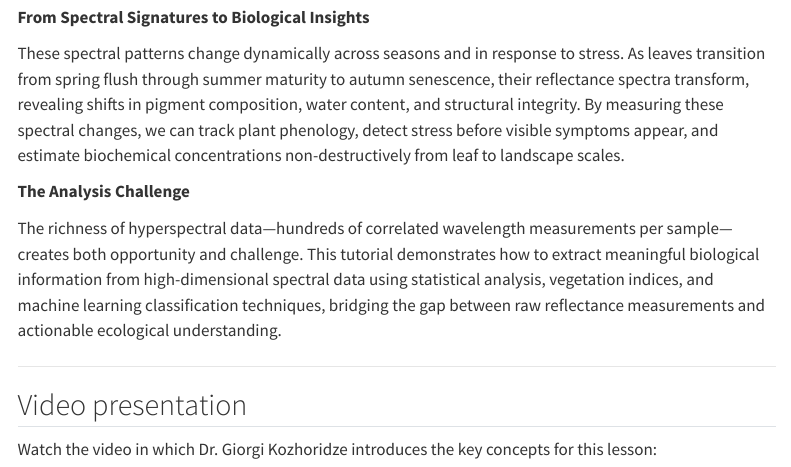
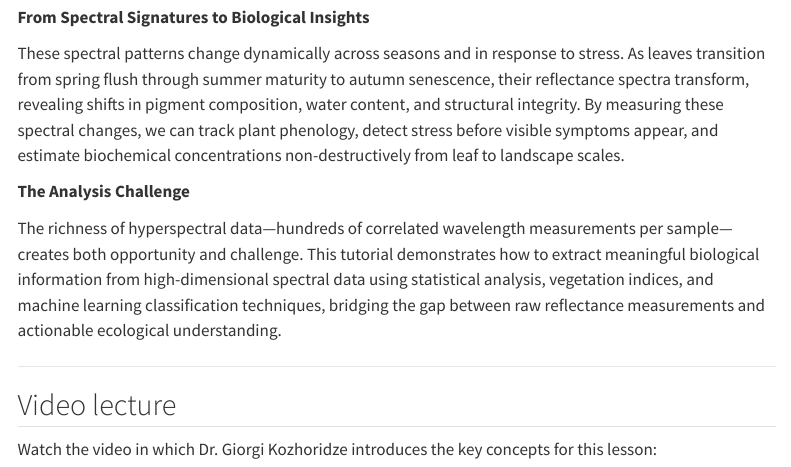
Before and after one commit to vojta-bartak/quarto_example, a Quarto document (topics/hyperspectral_intro.qmd): the page in a window 1100 px wide, from 600 px down. Rendered offline with R 4.5, knitr and Pandoc in place of Quarto, with nearby package versions; menus at the side of the page are left out.

Commit message:
Hyperspectral

```diff
--- a/topics/hyperspectral_intro.qmd
+++ b/topics/hyperspectral_intro.qmd
@@ -37,7 +37,7 @@ The richness of hyperspectral data—hundreds of correlated wavelength measureme
 
 ----------------------
 
-## Video presentation
+## Video lecture
 
 Watch the video in which Dr. Giorgi Kozhoridze introduces the key concepts for this lesson:
 
```
Also changed, not shown: 1 other file.
